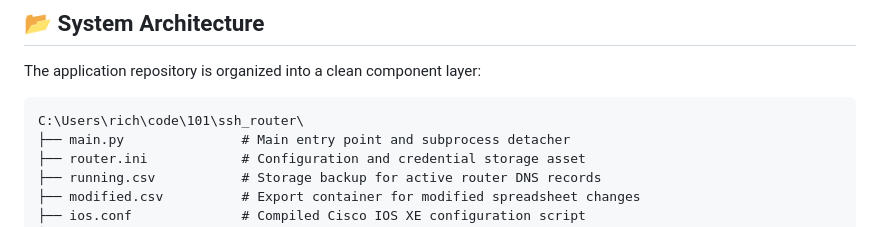
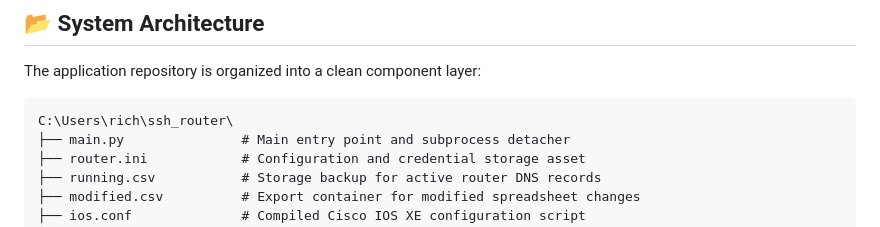
Before and after one commit to richyim/router-DNS, a Markdown page: README.md, the part around the change. GitHub-like rendering.

Commit message:
Change SSH router directory path in README
Updated file path in README to reflect new location.

````diff
--- a/README.md
+++ b/README.md
@@ -20,7 +20,7 @@ An interactive, Excel-like desktop application designed to pull, edit, and safel
 The application repository is organized into a clean component layer:
 
 ```text
-C:\Users\rich\code\101\ssh_router\
+C:\Users\rich\ssh_router\
 ├── main.py               # Main entry point and subprocess detacher
 ├── router.ini            # Configuration and credential storage asset
 ├── running.csv           # Storage backup for active router DNS records
````
